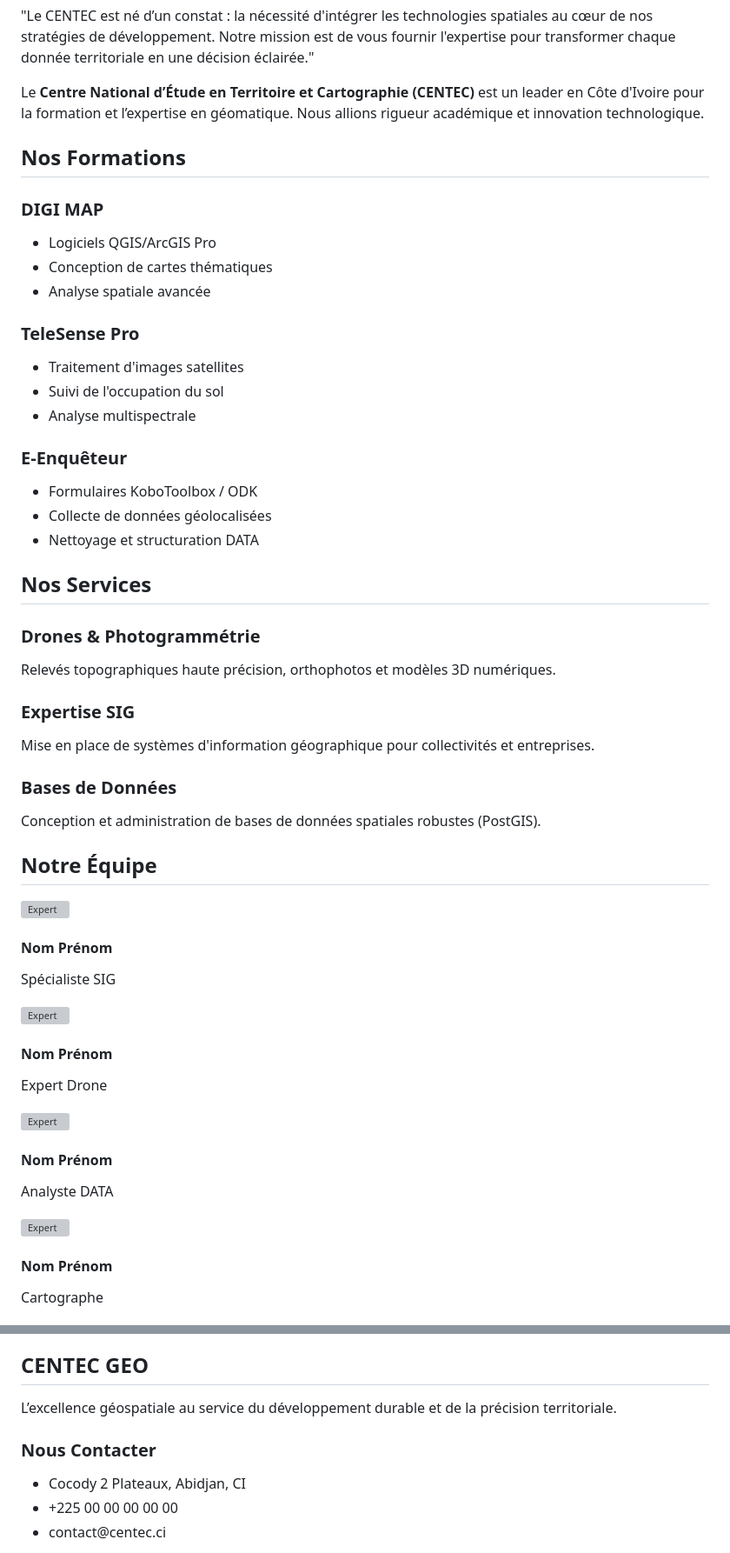
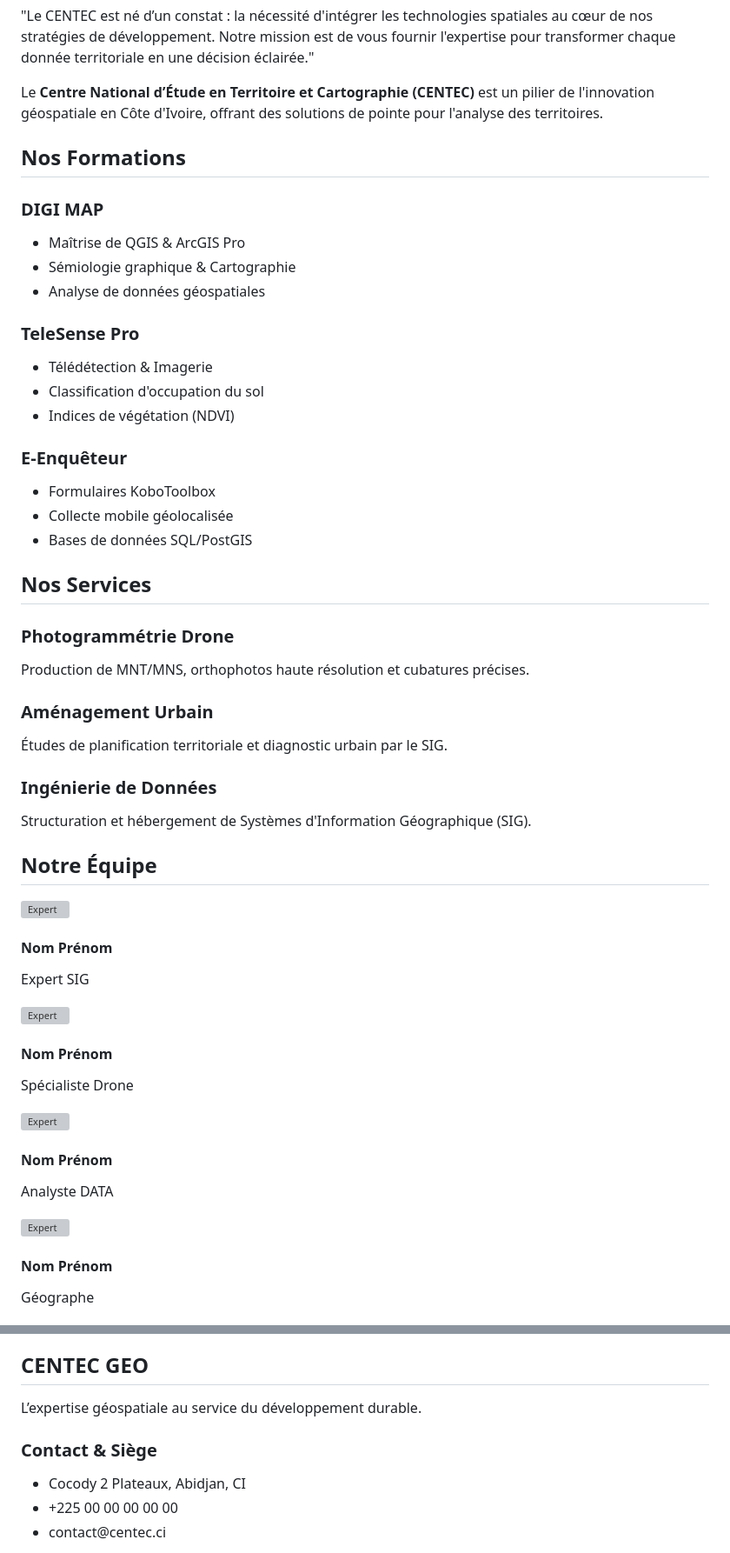
Before and after one commit to Manuel-honey001/CENTEC-GEO, a Markdown page: README.md, 2 parts joined by grey strips. Shown at 87% size. Rendered like a GitHub page; grey boxes are pictures that could not be loaded.

```diff
--- a/README.md
+++ b/README.md
@@ -181,7 +170,7 @@
             <p style="font-style: italic; font-size: 1.15rem; border-left: 4px solid var(--primary); padding-left: 20px; margin-bottom: 20px;">
                 "Le CENTEC est né d’un constat : la nécessité d'intégrer les technologies spatiales au cœur de nos stratégies de développement. Notre mission est de vous fournir l'expertise pour transformer chaque donnée territoriale en une décision éclairée."
             </p>
-            <p>Le <strong>Centre National d’Étude en Territoire et Cartographie (CENTEC)</strong> est un leader en Côte d'Ivoire pour la formation et l’expertise en géomatique. Nous allions rigueur académique et innovation technologique.</p>
+            <p>Le <strong>Centre National d’Étude en Territoire et Cartographie (CENTEC)</strong> est un pilier de l'innovation géospatiale en Côte d'Ivoire, offrant des solutions de pointe pour l'analyse des territoires.</p>
         </div>
     </div>
 </section>
@@ -193,27 +182,27 @@
             <i class="fas fa-map-marked-alt"></i>
             <h3>DIGI MAP</h3>
             <ul>
-                <li>Logiciels QGIS/ArcGIS Pro</li>
-                <li>Conception de cartes thématiques</li>
-                <li>Analyse spatiale avancée</li>
+                <li>Maîtrise de QGIS & ArcGIS Pro</li>
+                <li>Sémiologie graphique & Cartographie</li>
+                <li>Analyse de données géospatiales</li>
             </ul>
         </div>
         <div class="card" data-aos="fade-up" data-aos-delay="200">
             <i class="fas fa-satellite"></i>
             <h3>TeleSense Pro</h3>
             <ul>
-                <li>Traitement d'images satellites</li>
-                <li>Suivi de l'occupation du sol</li>
-                <li>Analyse multispectrale</li>
+                <li>Télédétection & Imagerie</li>
+                <li>Classification d'occupation du sol</li>
+                <li>Indices de végétation (NDVI)</li>
             </ul>
         </div>
         <div class="card" data-aos="fade-up" data-aos-delay="400">
             <i class="fas fa-mobile-alt"></i>
             <h3>E-Enquêteur</h3>
             <ul>
-                <li>Formulaires KoboToolbox / ODK</li>
-                <li>Collecte de données géolocalisées</li>
-                <li>Nettoyage et structuration DATA</li>
+                <li>Formulaires KoboToolbox</li>
+                <li>Collecte mobile géolocalisée</li>
+                <li>Bases de données SQL/PostGIS</li>
             </ul>
         </div>
     </div>
@@ -224,18 +213,18 @@
     <div class="grid">
         <div class="card" data-aos="zoom-in">
             <i class="fas fa-drone"></i>
-            <h3>Drones & Photogrammétrie</h3>
-            <p>Relevés topographiques haute précision, orthophotos et modèles 3D numériques.</p>
+            <h3>Photogrammétrie Drone</h3>
+            <p>Production de MNT/MNS, orthophotos haute résolution et cubatures précises.</p>
         </div>
         <div class="card" data-aos="zoom-in" data-aos-delay="200">
-            <i class="fas fa-layer-group"></i>
-            <h3>Expertise SIG</h3>
-            <p>Mise en place de systèmes d'information géographique pour collectivités et entreprises.</p>
+            <i class="fas fa-city"></i>
+            <h3>Aménagement Urbain</h3>
+            <p>Études de planification territoriale et diagnostic urbain par le SIG.</p>
         </div>
         <div class="card" data-aos="zoom-in" data-aos-delay="400">
             <i class="fas fa-database"></i>
-            <h3>Bases de Données</h3>
-            <p>Conception et administration de bases de données spatiales robustes (PostGIS).</p>
+            <h3>Ingénierie de Données</h3>
+            <p>Structuration et hébergement de Systèmes d'Information Géographique (SIG).</p>
         </div>
     </div>
 </section>
@@ -247,12 +236,12 @@
             <div class="team-member">
                 <img src="expert1.jpg" alt="Expert">
                 <h4>Nom Prénom</h4>
-                <p>Spécialiste SIG</p>
+                <p>Expert SIG</p>
             </div>
             <div class="team-member">
                 <img src="expert2.jpg" alt="Expert">
                 <h4>Nom Prénom</h4>
-                <p>Expert Drone</p>
+                <p>Spécialiste Drone</p>
             </div>
             <div class="team-member">
                 <img src="expert3.jpg" alt="Expert">
@@ -262,7 +251,7 @@
             <div class="team-member">
                 <img src="expert4.jpg" alt="Expert">
                 <h4>Nom Prénom</h4>
-                <p>Cartographe</p>
+                <p>Géographe</p>
             </div>
         </div>
     </div>
@@ -278,13 +278,13 @@
             <h2 style="color: white; margin-bottom: 20px;">CENTEC GEO</h2>
-            <p style="margin-bottom: 30px;">L’excellence géospatiale au service du développement durable et de la précision territoriale.</p>
+            <p>L’expertise géospatiale au service du développement durable.</p>
             <div class="social-box">
                 <a href="#"><i class="fab fa-linkedin-in"></i></a>
                 <a href="#"><i class="fab fa-facebook-f"></i></a>
                 <a href="#"><i class="fab fa-whatsapp"></i></a>
             </div>
         </div>
-        <div>
-            <h3 style="color: white; margin-bottom: 25px;">Nous Contacter</h3>
+        <div data-aos="fade-left">
+            <h3 style="color: white; margin-bottom: 25px;">Contact & Siège</h3>
             <ul class="contact-list">
                 <li><i class="fas fa-map-marker-alt"></i> Cocody 2 Plateaux, Abidjan, CI</li>
                 <li><i class="fas fa-phone-alt"></i> +225 00 00 00 00 00</li>
```
Also changed, not shown: other parts of README.md (+46 -54 lines).
